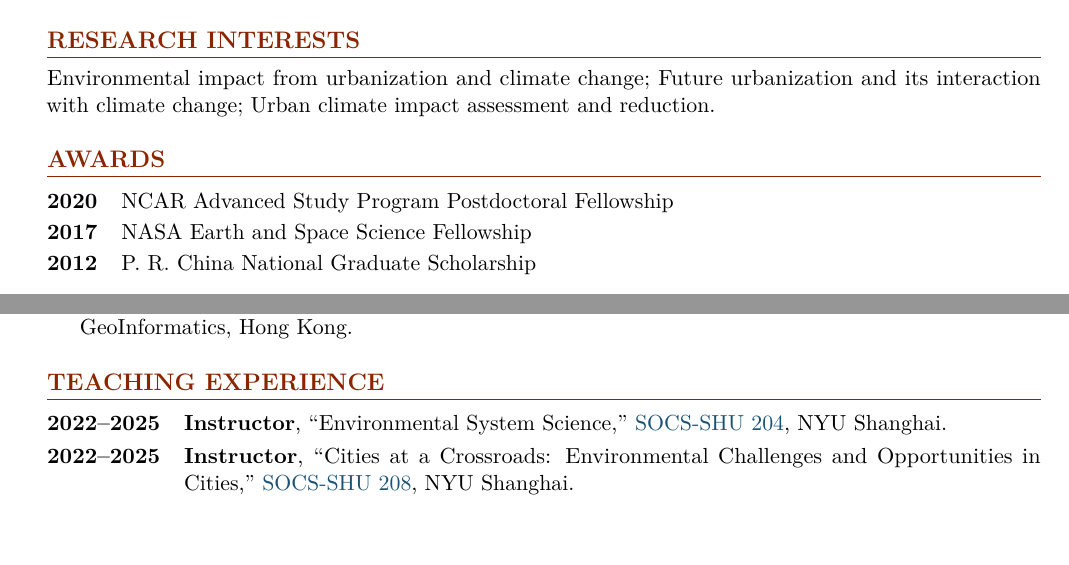
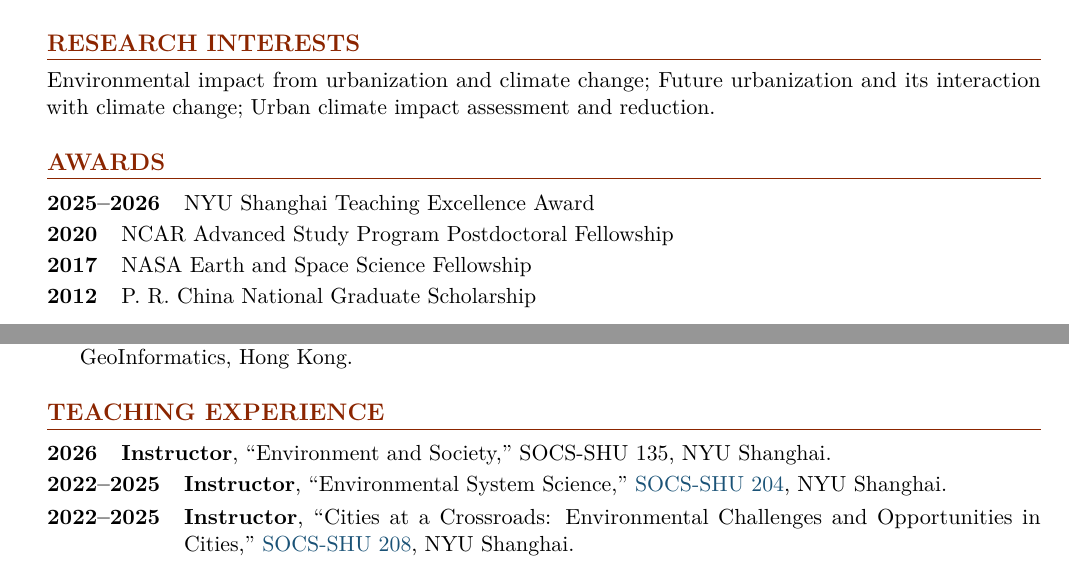
Before and after one commit to kangning-huang/main, a LaTeX CV (cv/CV_Kangning_Huang.tex): two parts of pages 1 and 6 of 7, joined at a grey line, cut so that both start at the same text. Compiled offline with pdfLaTeX.

Commit message:
CV: add NYU Shanghai Teaching Excellence Award and SOCS-SHU 135 (#64)
Add TEA (2025–2026) to Awards; add Environment and Society (SOCS-SHU 135,
Fall 2026) to Teaching Experience above 204/208. Rebuild public PDF.

```diff
--- a/cv/CV_Kangning_Huang.tex
+++ b/cv/CV_Kangning_Huang.tex
@@ -92,6 +92,7 @@
 
 % ── Awards ────────────────────────────────────────────────
 \section{Awards}
+\cventry{2025--2026}{NYU Shanghai Teaching Excellence Award}
 \cventry{2020}{NCAR Advanced Study Program Postdoctoral Fellowship}
 \cventry{2017}{NASA Earth and Space Science Fellowship}
 \cventry{2012}{P.~R.\ China National Graduate Scholarship}
@@ -255,6 +256,7 @@
 
 % ── Teaching ──────────────────────────────────────────────
 \section{Teaching Experience}
+\cventry{2026}{\textbf{Instructor}, ``Environment and Society,'' SOCS-SHU 135, NYU Shanghai.}
 \cventry{2022--2025}{\textbf{Instructor}, ``Environmental System Science,'' \href{https://docs.google.com/document/d/e/2PACX-1vSnLH1DcYAtjhmYVq1k46Zb8-aDYIfBsZWCInBYVJuLiYnjSO0hxBMZq8wBz-8n4p8Utt2J9_5mUK03/pub}{SOCS-SHU 204}, NYU Shanghai.}
 \cventry{2022--2025}{\textbf{Instructor}, ``Cities at a Crossroads: Environmental Challenges and Opportunities in Cities,'' \href{https://docs.google.com/document/d/e/2PACX-1vTrhXo9OGMOFASQhge4gDUPwET_PLufDlfaA2kwZhVEZIc9VCMPkc0FkQl9ORC8Z2VgpaxWGg1gcrUW/pub}{SOCS-SHU 208}, NYU Shanghai.}
 \cventry{2022}{\textbf{Guest lecturer}, ``Climate and Life,'' ENVST-UA 385, NYU New York.}
```
Also changed, not shown: 1 other file.
